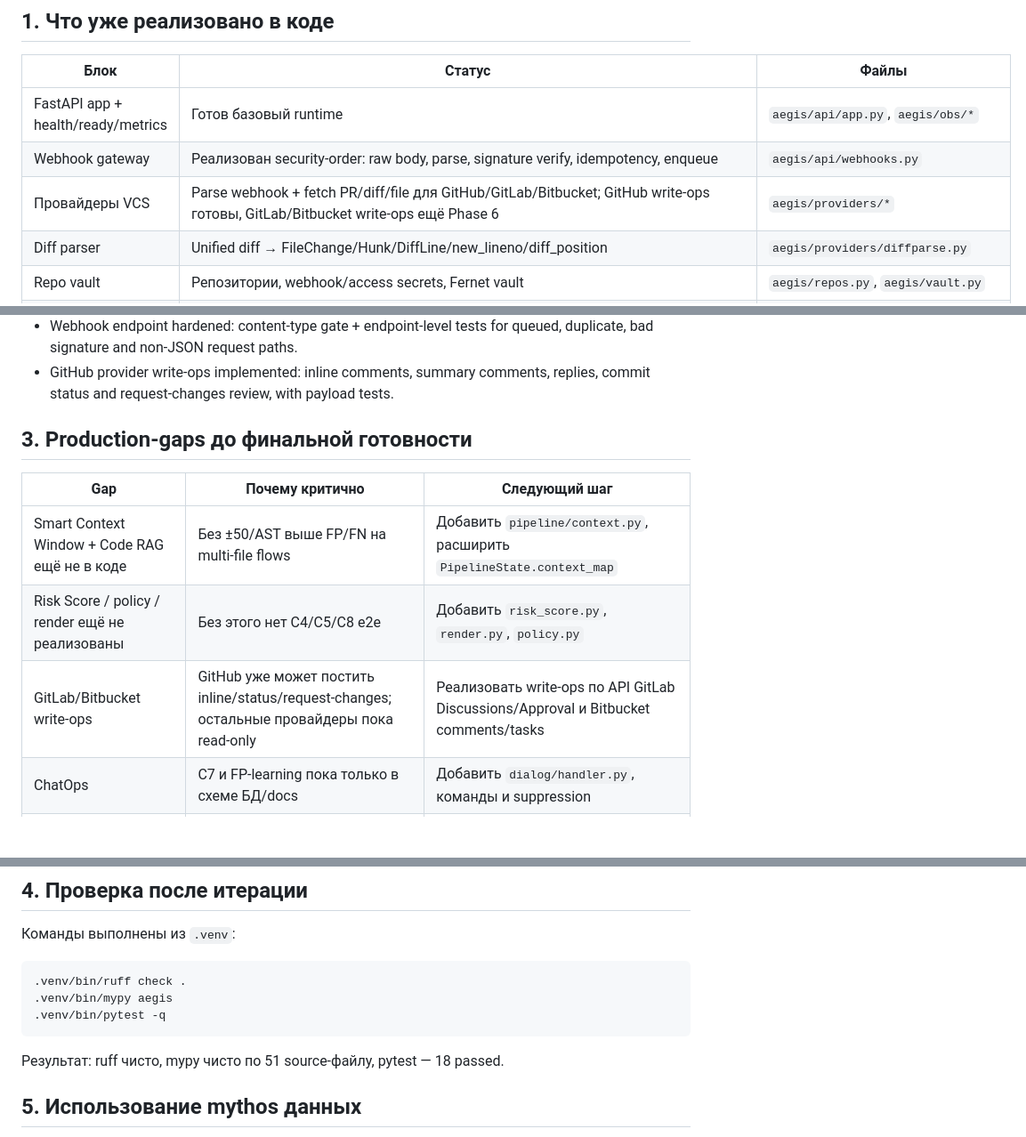
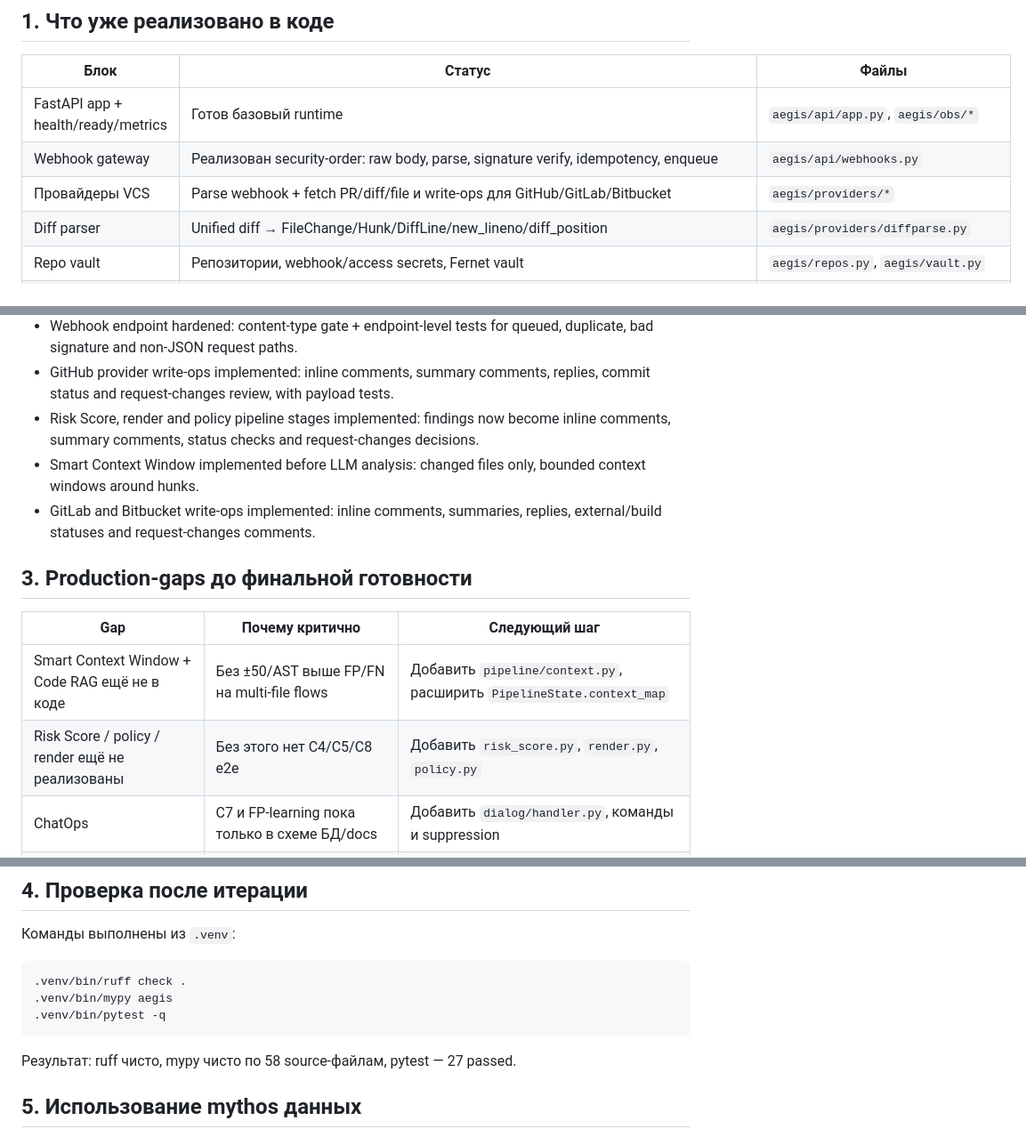
Before and after one commit to KhokhlovKirill/stellar-hackathon-code-reviewer, a Markdown page: docs/16-implementation-status.md, 3 parts joined by grey strips. Shown at 89% size. Rendered like a GitHub page; blank space fills up the shorter version.

Commit message:
update backend implementation status

````diff
--- a/docs/16-implementation-status.md
+++ b/docs/16-implementation-status.md
@@ -8,7 +8,7 @@
 |---|---|---|
 | FastAPI app + health/ready/metrics | Готов базовый runtime | `aegis/api/app.py`, `aegis/obs/*` |
 | Webhook gateway | Реализован security-order: raw body, parse, signature verify, idempotency, enqueue | `aegis/api/webhooks.py` |
-| Провайдеры VCS | Parse webhook + fetch PR/diff/file для GitHub/GitLab/Bitbucket; GitHub write-ops готовы, GitLab/Bitbucket write-ops ещё Phase 6 | `aegis/providers/*` |
+| Провайдеры VCS | Parse webhook + fetch PR/diff/file и write-ops для GitHub/GitLab/Bitbucket | `aegis/providers/*` |
 | Diff parser | Unified diff → FileChange/Hunk/DiffLine/new_lineno/diff_position | `aegis/providers/diffparse.py` |
 | Repo vault | Репозитории, webhook/access secrets, Fernet vault | `aegis/repos.py`, `aegis/vault.py` |
 | Очередь | Redis + Arq-compatible enqueue, stale-head guard | `aegis/queue.py`, `aegis/worker/main.py` |
@@ -34,6 +34,12 @@
   duplicate, bad signature and non-JSON request paths.
 - GitHub provider write-ops implemented: inline comments, summary comments, replies,
   commit status and request-changes review, with payload tests.
+- Risk Score, render and policy pipeline stages implemented: findings now become
+  inline comments, summary comments, status checks and request-changes decisions.
+- Smart Context Window implemented before LLM analysis: changed files only,
+  bounded context windows around hunks.
+- GitLab and Bitbucket write-ops implemented: inline comments, summaries, replies,
+  external/build statuses and request-changes comments.
 
 ## 3. Production-gaps до финальной готовности
 
@@ -41,7 +47,6 @@
 |---|---|---|
 | Smart Context Window + Code RAG ещё не в коде | Без ±50/AST выше FP/FN на multi-file flows | Добавить `pipeline/context.py`, расширить `PipelineState.context_map` |
 | Risk Score / policy / render ещё не реализованы | Без этого нет C4/C5/C8 e2e | Добавить `risk_score.py`, `render.py`, `policy.py` |
-| GitLab/Bitbucket write-ops | GitHub уже может постить inline/status/request-changes; остальные провайдеры пока read-only | Реализовать write-ops по API GitLab Discussions/Approval и Bitbucket comments/tasks |
 | ChatOps | C7 и FP-learning пока только в схеме БД/docs | Добавить `dialog/handler.py`, команды и suppression |
 | Admin Portal | Нет UI/API для подключения репозитория и политики | Реализовать REST auth/repos/scans/settings |
 | Eval harness | Uplift SFT+ORPO модели пока не доказан метриками | Собрать golden fixtures из mythos PrimeVul/CTF-Fixes + негативы |
@@ -57,7 +62,7 @@
 .venv/bin/pytest -q
 ```
 
-Результат: ruff чисто, mypy чисто по 51 source-файлу, pytest — 18 passed.
+Результат: ruff чисто, mypy чисто по 58 source-файлам, pytest — 27 passed.
 
 ## 5. Использование mythos данных
 
````
Also changed, not shown: docs/13-phased-plan.md (+1 -2 lines).
